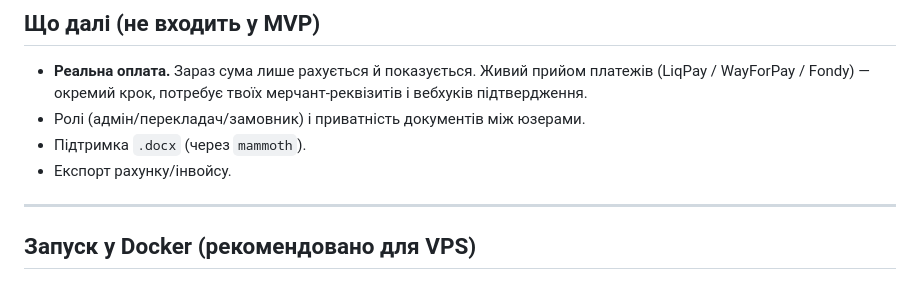
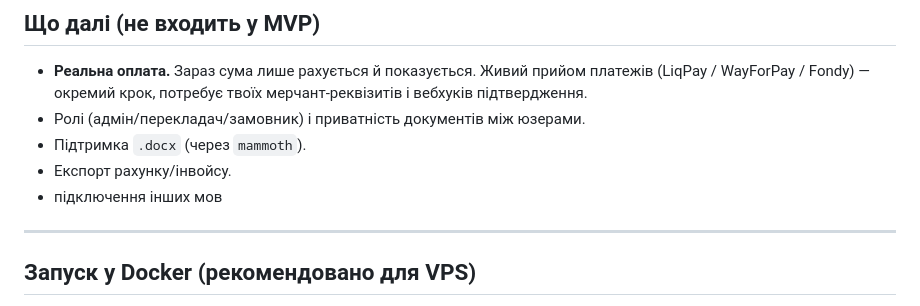
Before and after one commit to Derevyaa/textTranslator, a Markdown page: README.md, the part around the change. GitHub-like rendering.

Commit message:
Add support for additional languages
Added support for additional languages in the documentation.

```diff
--- a/README.md
+++ b/README.md
@@ -73,6 +73,7 @@ data/db.json   — база (створюється автоматично; не
 - Ролі (адмін/перекладач/замовник) і приватність документів між юзерами.
 - Підтримка `.docx` (через `mammoth`).
 - Експорт рахунку/інвойсу.
+- підключення інших мов
 
 ---
 
```
